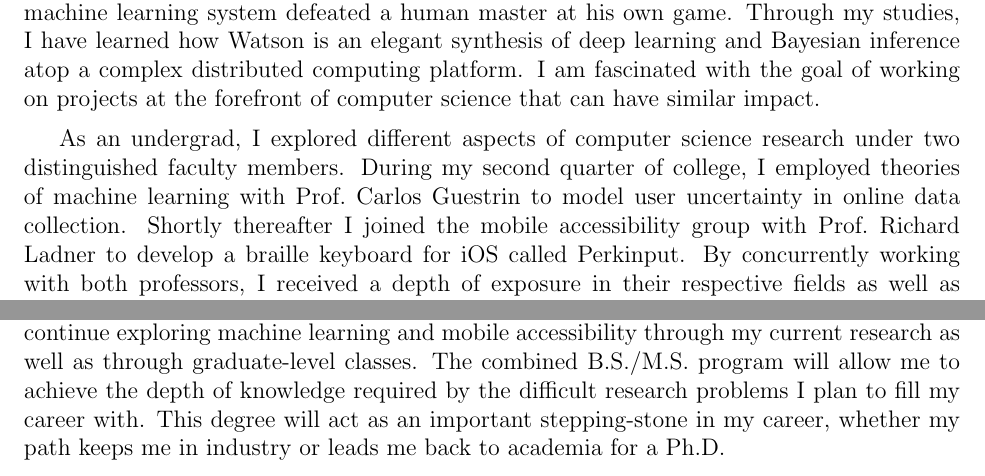
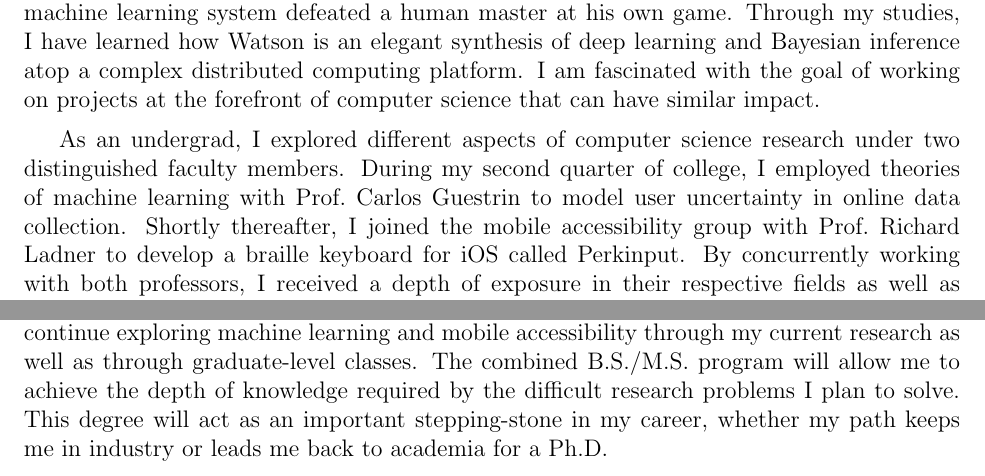
Before and after one commit to rdrapeau/Statement-of-Purpose, a LaTeX document (grad_school.tex): two parts of the page, joined at a grey line, cut so that both start at the same text. Compiled offline with pdfLaTeX.

Commit message:
Final Changes - Submitted to UW

```diff
--- a/grad_school.tex
+++ b/grad_school.tex
@@ -15,11 +16,11 @@
 
-My interest in computer science started the moment {\it{Jeopardy!}}\ champion Ken Jennings lost to IBM's supercomputer, Watson, in 2011; I remember being awed as the unfathomable machine learning system defeated a human master at his own game. Through my studies, I have learned how Watson is an elegant synthesis of deep learning and Bayesian inference atop a complex distributed computing platform. I am fascinated with the goal of working on projects at the forefront of computer science that can have similar impact.\vspace{2 mm}
+My interest in computer science started the moment {\it{Jeopardy!}}\ champion Ken Jennings lost to IBM's supercomputer, Watson, in 2011. I remember being awed as the unfathomable machine learning system defeated a human master at his own game. Through my studies, I have learned how Watson is an elegant synthesis of deep learning and Bayesian inference atop a complex distributed computing platform. I am fascinated with the goal of working on projects at the forefront of computer science that can have similar impact.\vspace{2 mm}
 
-As an undergrad, I explored different aspects of computer science research under two distinguished faculty members. During my second quarter of college, I employed theories of machine learning with Prof.\ Carlos Guestrin to model user uncertainty in online data collection. Shortly thereafter I joined the mobile accessibility group with Prof.\ Richard Ladner to develop a braille keyboard for iOS called Perkinput. By concurrently working with both professors, I received a depth of exposure in their respective fields as well as a breadth of knowledge that spans the core areas of computer science. Research allows me to learn about topics that are never taught in the classroom; it enables me to explore questions that don't necessarily have answers, to take what I've learned and derive exciting new consequences.\vspace{2 mm}
+As an undergrad, I explored different aspects of computer science research under two distinguished faculty members. During my second quarter of college, I employed theories of machine learning with Prof.\ Carlos Guestrin to model user uncertainty in online data collection. Shortly thereafter, I joined the mobile accessibility group with Prof.\ Richard Ladner to develop a braille keyboard for iOS called Perkinput. By concurrently working with both professors, I received a depth of exposure in their respective fields as well as a breadth of knowledge that spans the core areas of computer science. Research allows me to learn about topics that are never taught in the classroom; it enables me to explore questions that don't necessarily have answers, to take what I've learned and derive exciting new consequences.\vspace{2 mm}
 
 This school year I began my senior thesis work with Johan Ugander, a Ph.D.\ candidate under Prof.\ Guestrin, to understand how an individual's confidence affects ``wisdom of the crowd'' mechanisms. With Johan's guidance, I launched fifteen online experiments, collecting data from thousands of unique international users. In the analysis phase of the research, I used empirical bootstrap sampling, parallelized for efficiency, to evaluate various statistical estimators and their performance. Our work shows that estimator accuracy is improved when users' uncertainty is incorporated into the model. Johan and I are currently in the final stages of the analysis for this project, and have begun preparing a paper in \LaTeX{} to be submitted during the early fall.\vspace{2 mm}
 
 With Prof.\ Ladner, I worked extensively on a consumer-driven project for blind iOS users. While designing Perkinput's nonvisual interface, I had to find a way to see what my users could not. I was forced to shift my own perspective so that I could develop a better product. I learned fundamental concepts of accessible design, which require a balance between considerations for the sighted and the visually impaired, and then applied these concepts over several interface iterations. With Perkinput's improved interface, the app was featured on AppleVis, a podcast that targets over 150,000 listeners every month. I will be directly applying the skills I gained through this project at Google Research this summer, where I will be working with Dr.\ T.V.\ Raman to make Google Glass more accessible.\vspace{2 mm}
 
-As a future graduate student, I cannot imagine life without challenge -- I thrive from it. Whether I am designing an accessible application or developing a statistical model for data collection, I strive to continuously learn and contribute my knowledge to both the academic community and the industry at large. It is this process that constantly inspires and drives innovation in this fast growing field. I am on track to graduate a year early, yet I want to continue exploring machine learning and mobile accessibility through my current research as well as through graduate-level classes. The combined B.S./M.S.\ program will allow me to achieve the depth of knowledge required by the difficult research problems I plan to fill my career with. This degree will act as an important stepping-stone in my career, whether my path keeps me in industry or leads me back to academia for a Ph.D.\
+As a future graduate student, I cannot imagine life without challenge -- I thrive from it. Whether I am designing an accessible application or developing a statistical model for data collection, I strive to continuously learn and contribute my knowledge to both the academic community and the industry at large. It is this process that constantly inspires and drives innovation in this fast growing field. I am on track to graduate a year early, yet I want to continue exploring machine learning and mobile accessibility through my current research as well as through graduate-level classes. The combined B.S./M.S.\ program will allow me to achieve the depth of knowledge required by the difficult research problems I plan to solve. This degree will act as an important stepping-stone in my career, whether my path keeps me in industry or leads me back to academia for a Ph.D.\
 \end{document}
```
Also changed, not shown: grad_school.tex (9 more changed lines), 3 other files.
